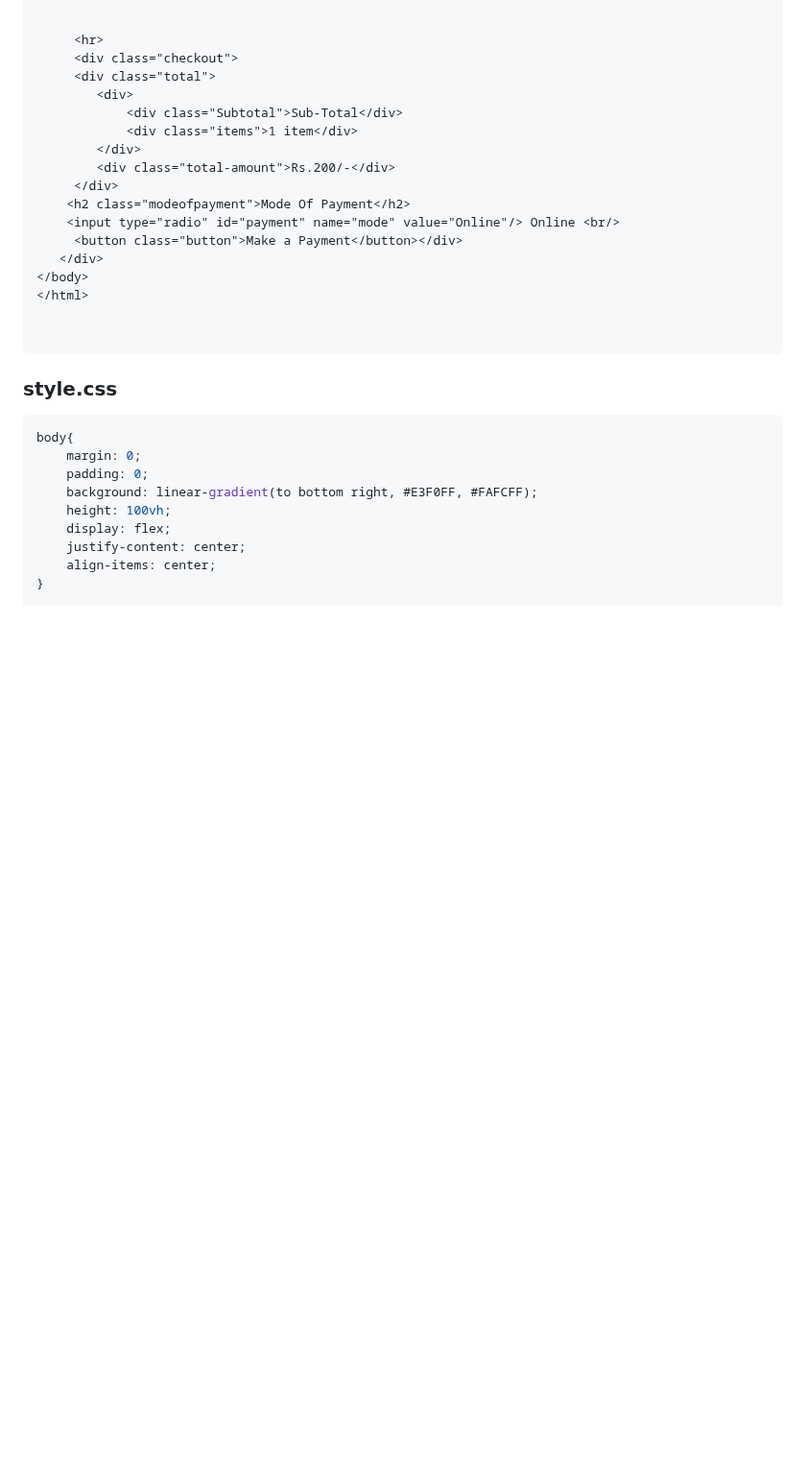
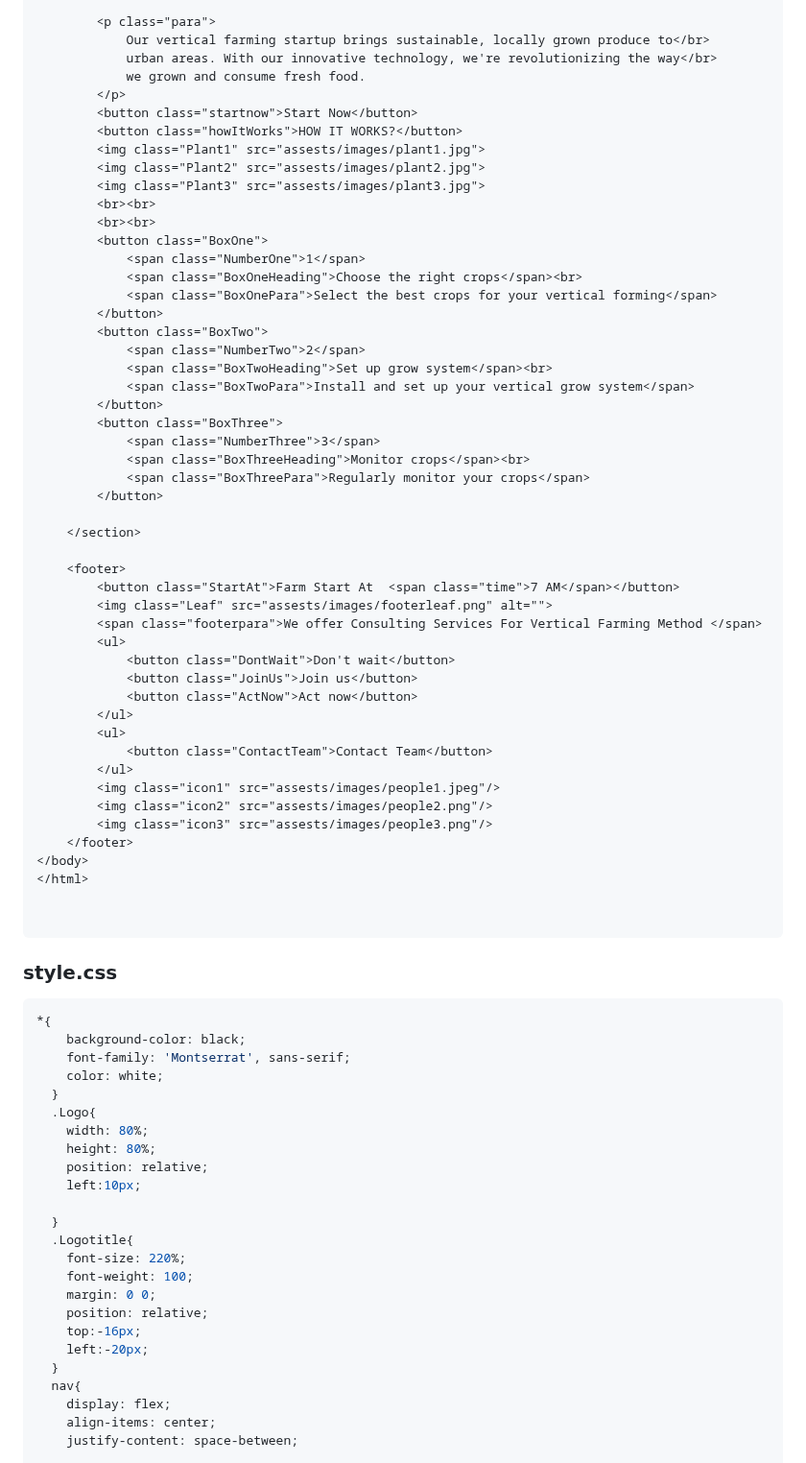
Before and after one commit to Gowri4622/html-farm, a Markdown page: README.md, the part around one of its changes. Shown at 96% size. Drawn GitHub-style; blank space fills up the shorter version.

````diff
--- a/README.md
+++ b/README.md
@@ -77,18 +77,50 @@ Step 14: . Test the webpage to ensure proper display and functionality.
 
+        <p class="para">
+            Our vertical farming startup brings sustainable, locally grown produce to</br>
+            urban areas. With our innovative technology, we're revolutionizing the way</br>
+            we grown and consume fresh food.
+        </p>
+        <button class="startnow">Start Now</button>
+        <button class="howItWorks">HOW IT WORKS?</button>
+        <img class="Plant1" src="assests/images/plant1.jpg">
+        <img class="Plant2" src="assests/images/plant2.jpg">
+        <img class="Plant3" src="assests/images/plant3.jpg">
+        <br><br>
+        <br><br>
+        <button class="BoxOne">
+            <span class="NumberOne">1</span>
+            <span class="BoxOneHeading">Choose the right crops</span><br>
+            <span class="BoxOnePara">Select the best crops for your vertical forming</span>
+        </button>
+        <button class="BoxTwo">
+            <span class="NumberTwo">2</span>
+            <span class="BoxTwoHeading">Set up grow system</span><br>
+            <span class="BoxTwoPara">Install and set up your vertical grow system</span>
+        </button>
+        <button class="BoxThree">
+            <span class="NumberThree">3</span>
+            <span class="BoxThreeHeading">Monitor crops</span><br>
+            <span class="BoxThreePara">Regularly monitor your crops</span>
+        </button>
 
-   	 <hr>
-   	 <div class="checkout">
-   	 <div class="total">
-   	 	<div>
-   	 		<div class="Subtotal">Sub-Total</div>
-   	 		<div class="items">1 item</div>
-   	 	</div>
-   	 	<div class="total-amount">Rs.200/-</div>
-   	 </div>
-    <h2 class="modeofpayment">Mode Of Payment</h2>
-    <input type="radio" id="payment" name="mode" value="Online"/> Online <br/>
-   	 <button class="button">Make a Payment</button></div>
-   </div>
+    </section>
+
+    <footer>
+        <button class="StartAt">Farm Start At  <span class="time">7 AM</span></button>
+        <img class="Leaf" src="assests/images/footerleaf.png" alt="">
+        <span class="footerpara">We offer Consulting Services For Vertical Farming Method </span>
+        <ul>
+            <button class="DontWait">Don't wait</button>
+            <button class="JoinUs">Join us</button>
+            <button class="ActNow">Act now</button>
+        </ul>
+        <ul>
+            <button class="ContactTeam">Contact Team</button>
+        </ul>
+        <img class="icon1" src="assests/images/people1.jpeg"/>
+        <img class="icon2" src="assests/images/people2.png"/>
+        <img class="icon3" src="assests/images/people3.png"/>
+    </footer>
 </body>
 </html>
 
@@ -97,13 +129,28 @@ Step 14: . Test the webpage to ensure proper display and functionality.
 
 ### style.css
 ```css
-body{
-	margin: 0;
-	padding: 0;
-	background: linear-gradient(to bottom right, #E3F0FF, #FAFCFF);
-	height: 100vh;
+*{
+	background-color: black;
+	font-family: 'Montserrat', sans-serif;
+	color: white;
+  }
+  .Logo{
+	width: 80%;
+	height: 80%;
+	position: relative;
+	left:10px;
+
+  }
+  .Logotitle{
+	font-size: 220%;
+	font-weight: 100;
+	margin: 0 0;
+	position: relative;
+	top:-16px;
+	left:-20px;
+  }
+  nav{
 	display: flex;
-	justify-content: center;
 	align-items: center;
-}
+	justify-content: space-between;
 
````
Also changed, not shown: other parts of README.md (+366 -193 lines).
